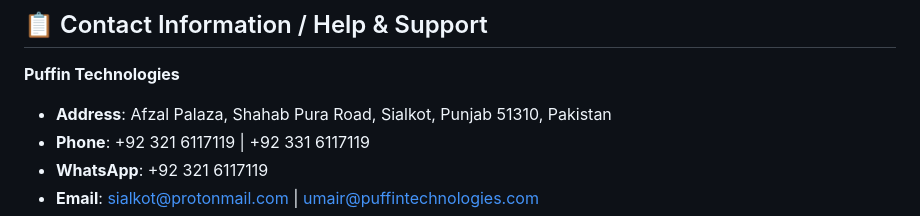
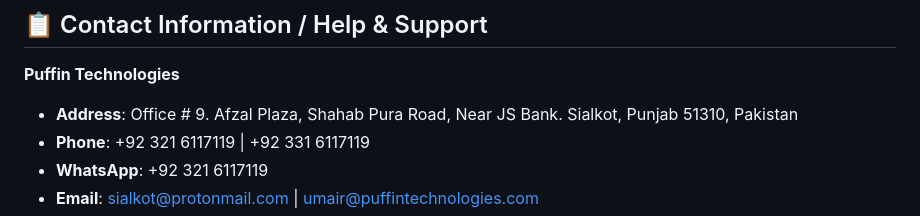
Before and after one commit to uumair/puffintechnologies, a Markdown page: README.md, the part around one of its changes. Drawn GitHub-style.

Commit message:
Revise contact information in README
Updated contact address and support hours for Puffin Technologies.

```diff
--- a/README.md
+++ b/README.md
@@ -197,7 +197,7 @@ Puffin Technologies provides comprehensive digital solutions including:
 ## 📋 Contact Information / Help & Support
 
 **Puffin Technologies**
-- **Address**: Afzal Palaza, Shahab Pura Road, Sialkot, Punjab 51310, Pakistan
+- **Address**: Office # 9. Afzal Plaza, Shahab Pura Road, Near JS Bank. Sialkot, Punjab 51310, Pakistan
 - **Phone**: +92 321 6117119 | +92 331 6117119
 - **WhatsApp**: +92 321 6117119
 - **Email**: sialkot@protonmail.com | umair@puffintechnologies.com
```
Also changed, not shown: other parts of README.md (+1 -1 lines).
